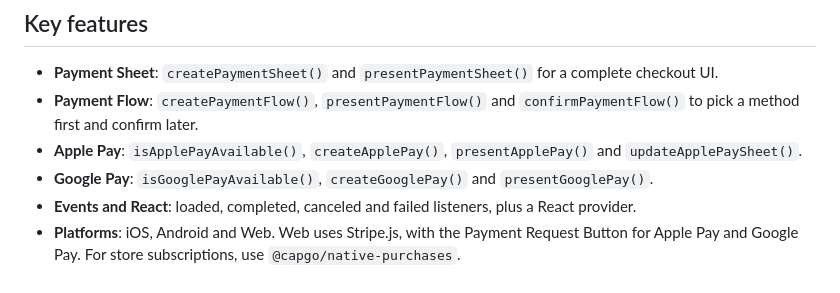
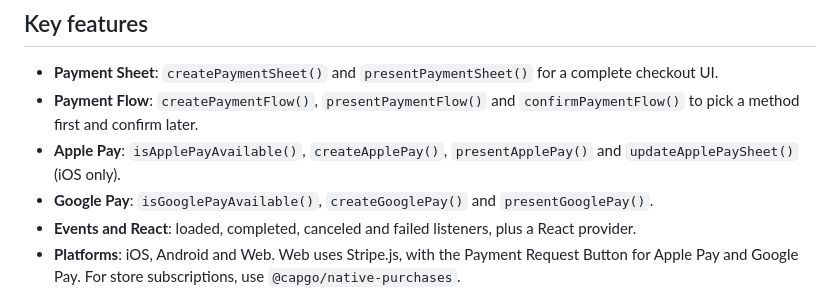
Before and after one commit to Cap-go/capacitor-stripe-pay, a Markdown page: README.md, the part around the change. Rendered like a GitHub page.

Commit message:
docs: README accuracy fixes from CodeRabbit review

```diff
--- a/README.md
+++ b/README.md
@@ -19,7 +19,7 @@ Take card payments, Apple Pay and Google Pay in your Capacitor app with Stripe's
 
 - **Payment Sheet**: `createPaymentSheet()` and `presentPaymentSheet()` for a complete checkout UI.
 - **Payment Flow**: `createPaymentFlow()`, `presentPaymentFlow()` and `confirmPaymentFlow()` to pick a method first and confirm later.
-- **Apple Pay**: `isApplePayAvailable()`, `createApplePay()`, `presentApplePay()` and `updateApplePaySheet()`.
+- **Apple Pay**: `isApplePayAvailable()`, `createApplePay()`, `presentApplePay()` and `updateApplePaySheet()` (iOS only).
 - **Google Pay**: `isGooglePayAvailable()`, `createGooglePay()` and `presentGooglePay()`.
 - **Events and React**: loaded, completed, canceled and failed listeners, plus a React provider.
 - **Platforms**: iOS, Android and Web. Web uses Stripe.js, with the Payment Request Button for Apple Pay and Google Pay. For store subscriptions, use `@capgo/native-purchases`.
```
